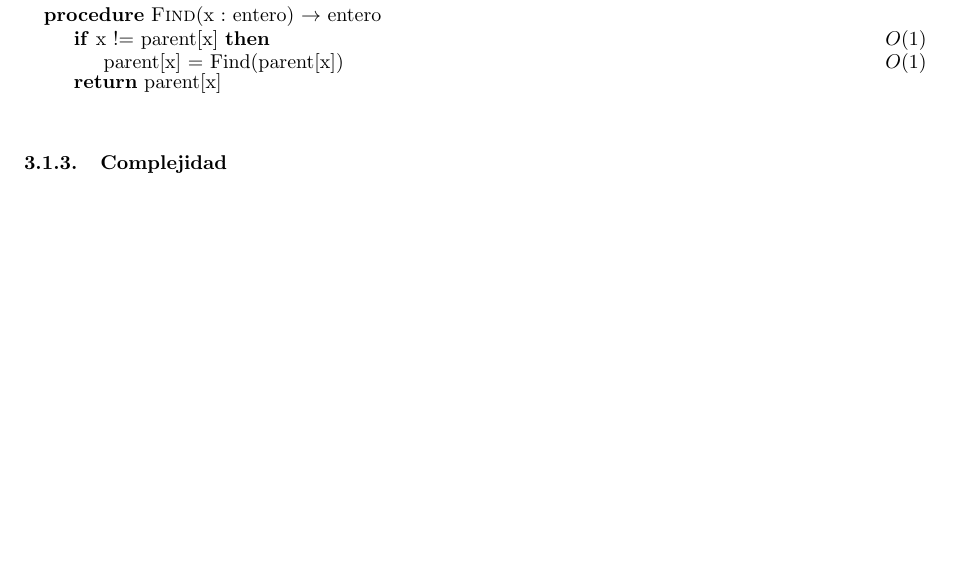
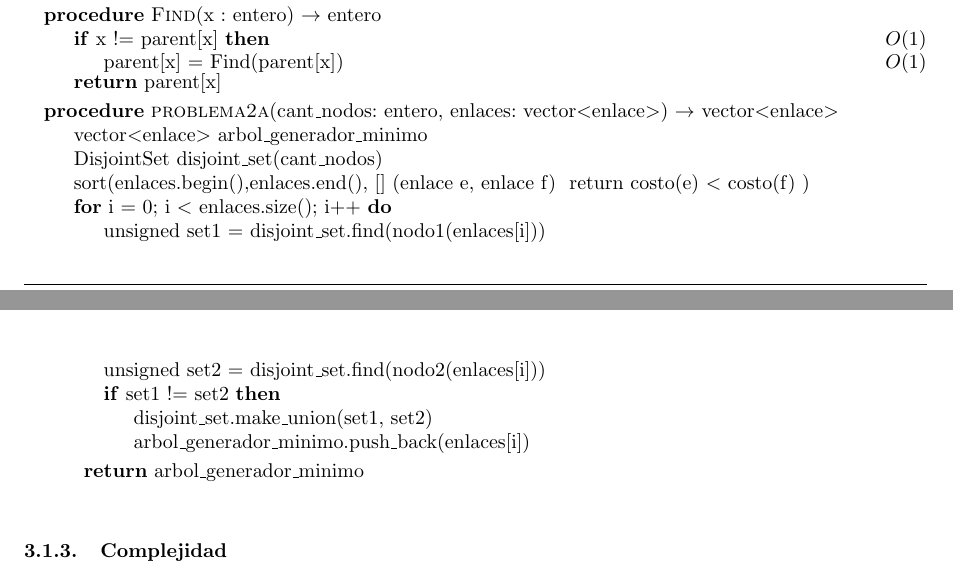
Before and after one commit to LeandroLovisolo/Algo3-TP2, a LaTeX document (tex/informe.tex): part of page 7 of 17 before the commit and two parts of pages 7 and 8 of 17 after it, the two joined at a grey line, cut so that both start at the same text, the shorter picture padded with empty space. Compiled offline with pdfLaTeX.

Commit message:
pseudo problema 2A

```diff
--- a/tex/informe.tex
+++ b/tex/informe.tex
@@ -347,7 +345,26 @@ Utilizamos para la representación de la solución un AGM. Este tipo de organiza
     \Return parent[x]
 \EndProcedure
 
+\Procedure{problema2a}{cant\_nodos: entero, enlaces: vector$<$enlace$>$} $\rightarrow$ vector$<$enlace$>$
+    \State vector$<$enlace$>$ arbol\_generador\_minimo
+    \State DisjointSet disjoint\_set(cant\_nodos)
+
+    \State sort(enlaces.begin(),enlaces.end(), [] (enlace e, enlace f) { return costo(e) $<$ costo(f) })
+
+    \For{i $=$ 0; i $<$ enlaces.size(); i$++$}
+        \State unsigned set1 = disjoint\_set.find(nodo1(enlaces[i]))
+        \State unsigned set2 = disjoint\_set.find(nodo2(enlaces[i]))
+        \If{set1 != set2}
+            \State disjoint\_set.make\_union(set1, set2)
+            \State arbol\_generador\_minimo.push\_back(enlaces[i])
+        \EndIf
+    \EndFor
+
+    \Return arbol\_generador\_minimo
+\EndProcedure
 \end{pseudo}
+
+
 
 \subsubsection{Complejidad}
 
```
Also changed, not shown: tex/informe.tex (2 more changed lines).
